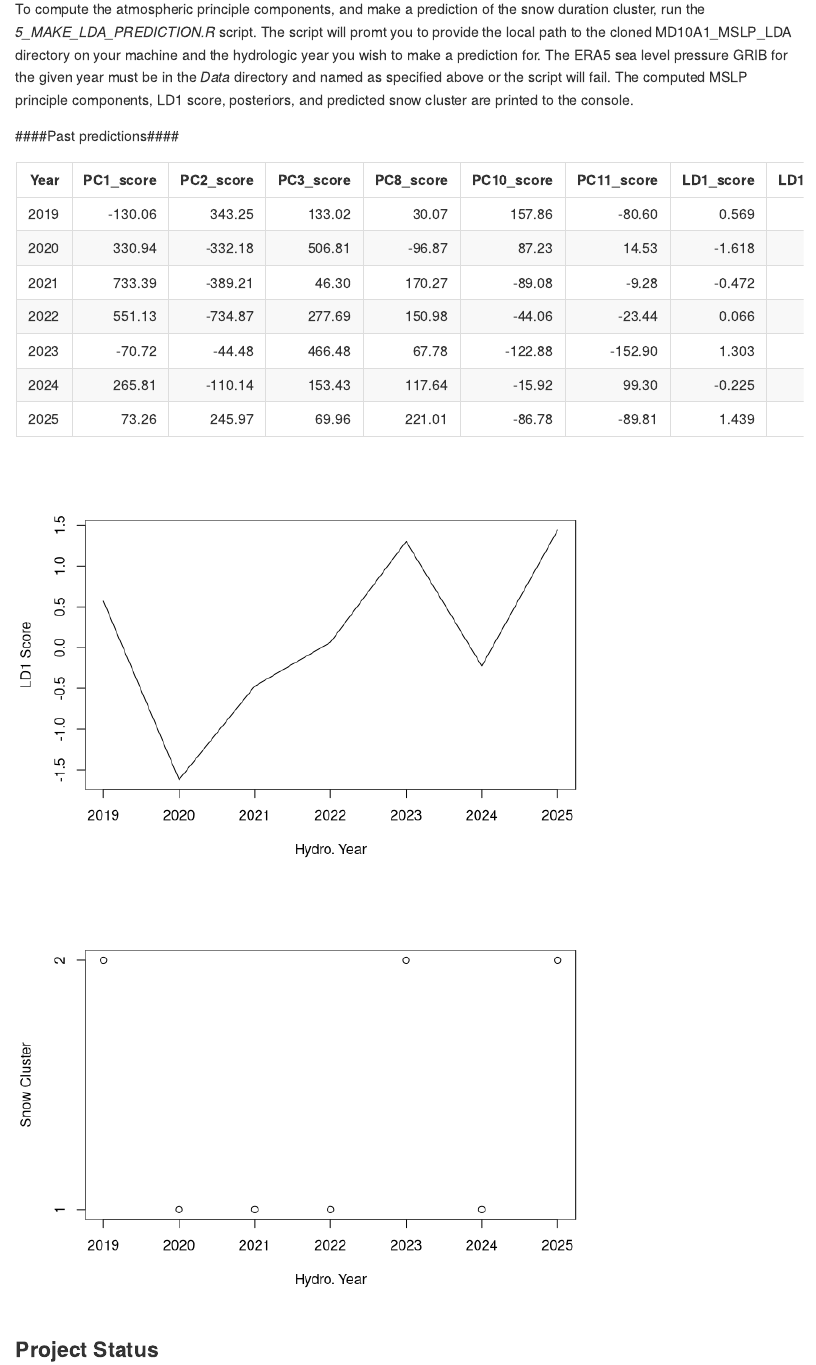
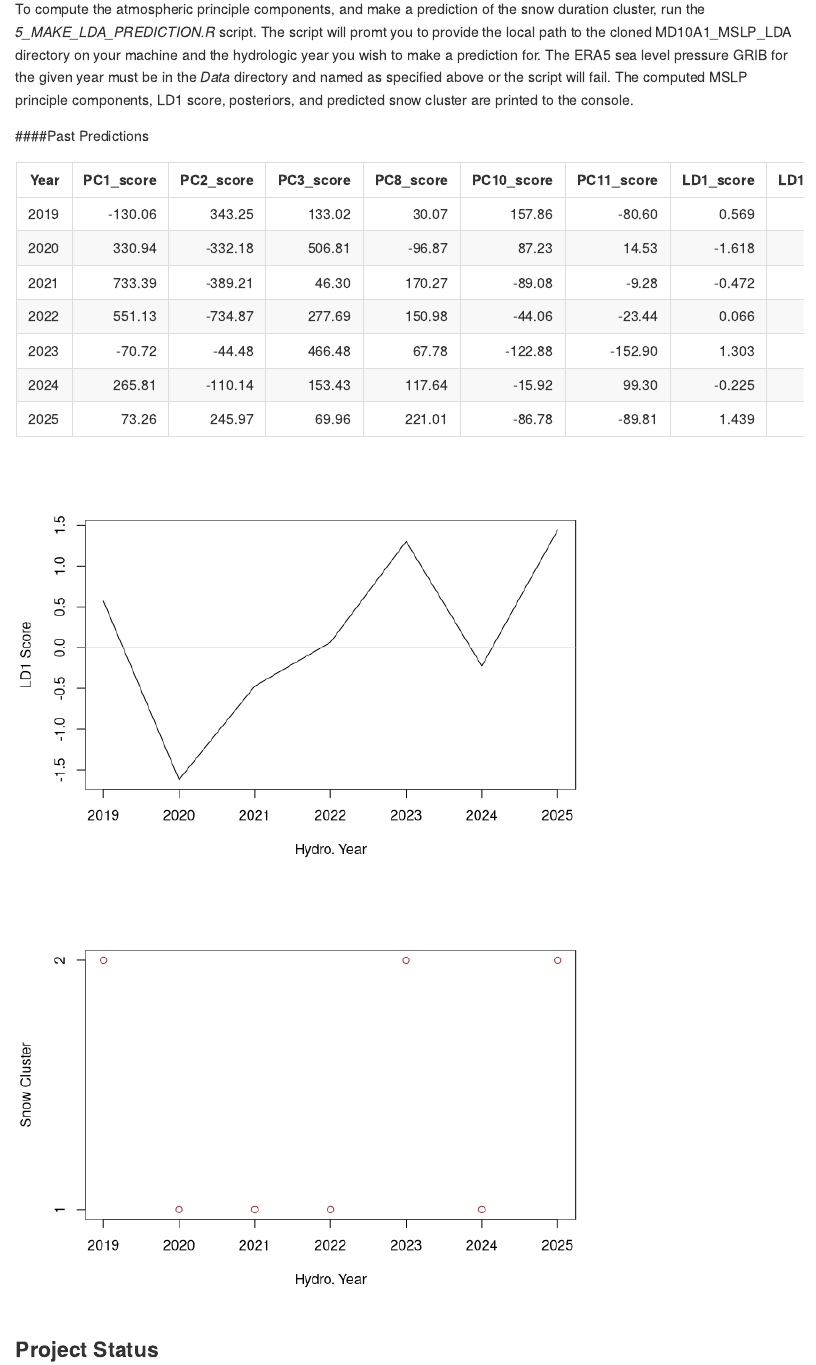
Before and after one commit to HunterGleason/MD10A1_MSLP_LDA, an R Markdown document (README.Rmd): the page in a window 1100 px wide, from 1130 px down. Rendered offline with R 4.5, knitr and Pandoc, with nearby package versions; badge pictures from the web are left out.

Commit message:
minor edits to figures in README

````diff
--- a/README.Rmd
+++ b/README.Rmd
@@ -62,11 +62,12 @@ Upon completion, the fall ERA5 mean sea level pressure GRIB file and should appe
 
 To compute the atmospheric principle components, and make a prediction of the snow duration cluster, run the *5_MAKE_LDA_PREDICTION.R* script. The script will promt you to provide the local path to the cloned MD10A1_MSLP_LDA directory on your machine and the hydrologic year you wish to make a prediction for. The ERA5 sea level pressure GRIB for the given year must be in the *Data* directory and named as specified above or the script will fail. The computed MSLP principle components, LD1 score, posteriors, and predicted snow cluster are printed to the console.
 
-####Past predictions####
+####Past Predictions
 ```{r,echo=F}
 knitr::kable(prediction_results)
 plot(prediction_results$Year,prediction_results$LD1_score,type='l',xlab="Hydro. Year",ylab="LD1 Score")
-plot(prediction_results$Year,prediction_results$clust,xlab="Hydro. Year",ylab="Snow Cluster",yaxt='n')
+abline(h=0,col="pink")
+plot(prediction_results$Year,prediction_results$clust,xlab="Hydro. Year",ylab="Snow Cluster",yaxt='n',col='brown')
 axis(side=2,at=c(1,2))
 ```
 
````
Also changed, not shown: README-unnamed-chunk-4-1.png, README-unnamed-chunk-4-2.png, README.md.
